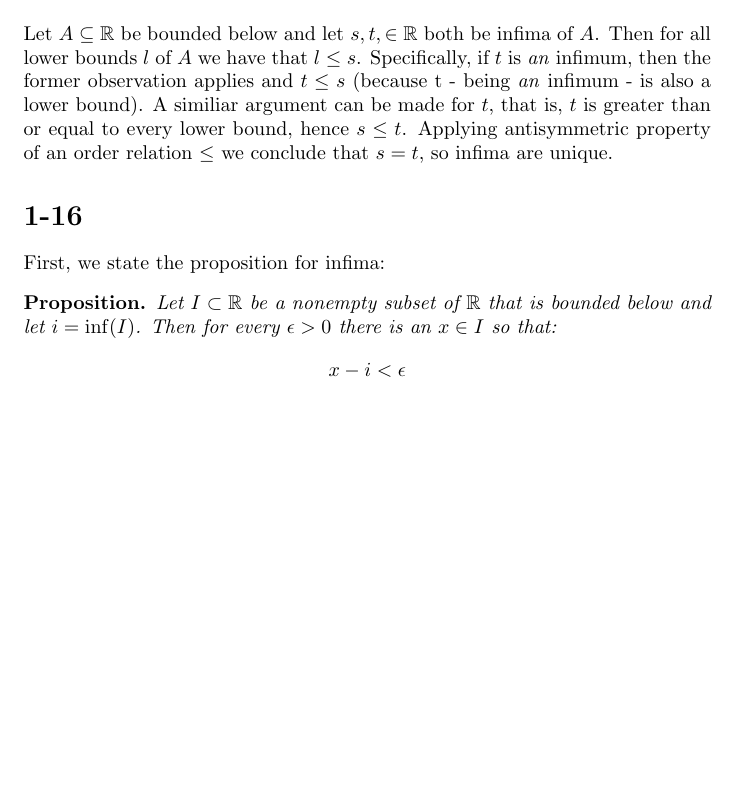
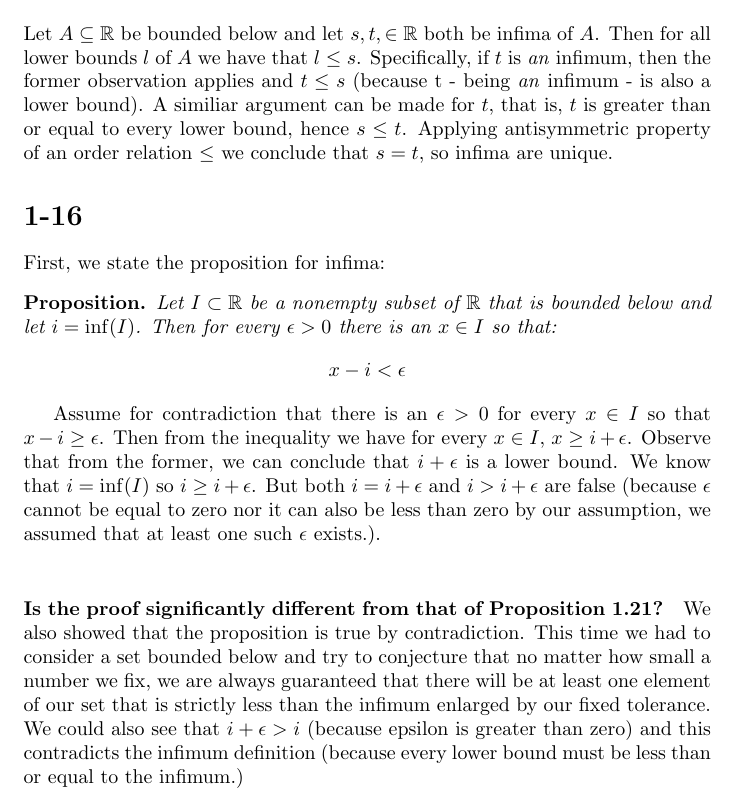
Before and after one commit to kjura/maths, a LaTeX problem sheet (schroder/exercises_chapter_1.tex): part of page 6 of 6, cut so that both start at the same text, the shorter picture padded with empty space. Compiled offline with pdfLaTeX.

Commit message:
schroder: add exercise 1-16 and notes for proposition 1.21

```diff
--- a/schroder/exercises_chapter_1.tex
+++ b/schroder/exercises_chapter_1.tex
@@ -309,6 +309,18 @@ First, we state the proposition for infima:
     \end{equation*}
 \end{proposition}
 
+Assume for contradiction that there is an \(\epsilon > 0\) for every \(x \in I\) so that \(x - i \geq \epsilon\). Then from the inequality
+we have for every \(x \in I\), \(x \geq i + \epsilon\). Observe that from the former, we can conclude that \(i + \epsilon\) is a lower
+bound. We know that \(i = \inf(I)\) so \(i \geq i + \epsilon\). But both \(i = i + \epsilon\) and \(i > i + \epsilon\) are false (because
+\(\epsilon\) cannot be equal to zero nor it can also be less than zero by our assumption, we assumed that at least one such \(\epsilon\) exists.).
+\newline
+\paragraph*{Is the proof significantly different from that of Proposition 1.21?}
+We also showed that the proposition is true by contradiction. This time we had to consider a set bounded below and try to conjecture
+that no matter how small a number we fix, we are always guaranteed that there will be at least one element of our set that
+is strictly less than the infimum enlarged by our fixed tolerance. We could also see that \(i + \epsilon > i\)
+(because epsilon is greater than zero) and this contradicts the infimum definition (because every
+lower bound must be less than or equal to the infimum.)
+
 
 
 \end{document}
```
Also changed, not shown: schroder/notes.tex (+10 -0 lines).
